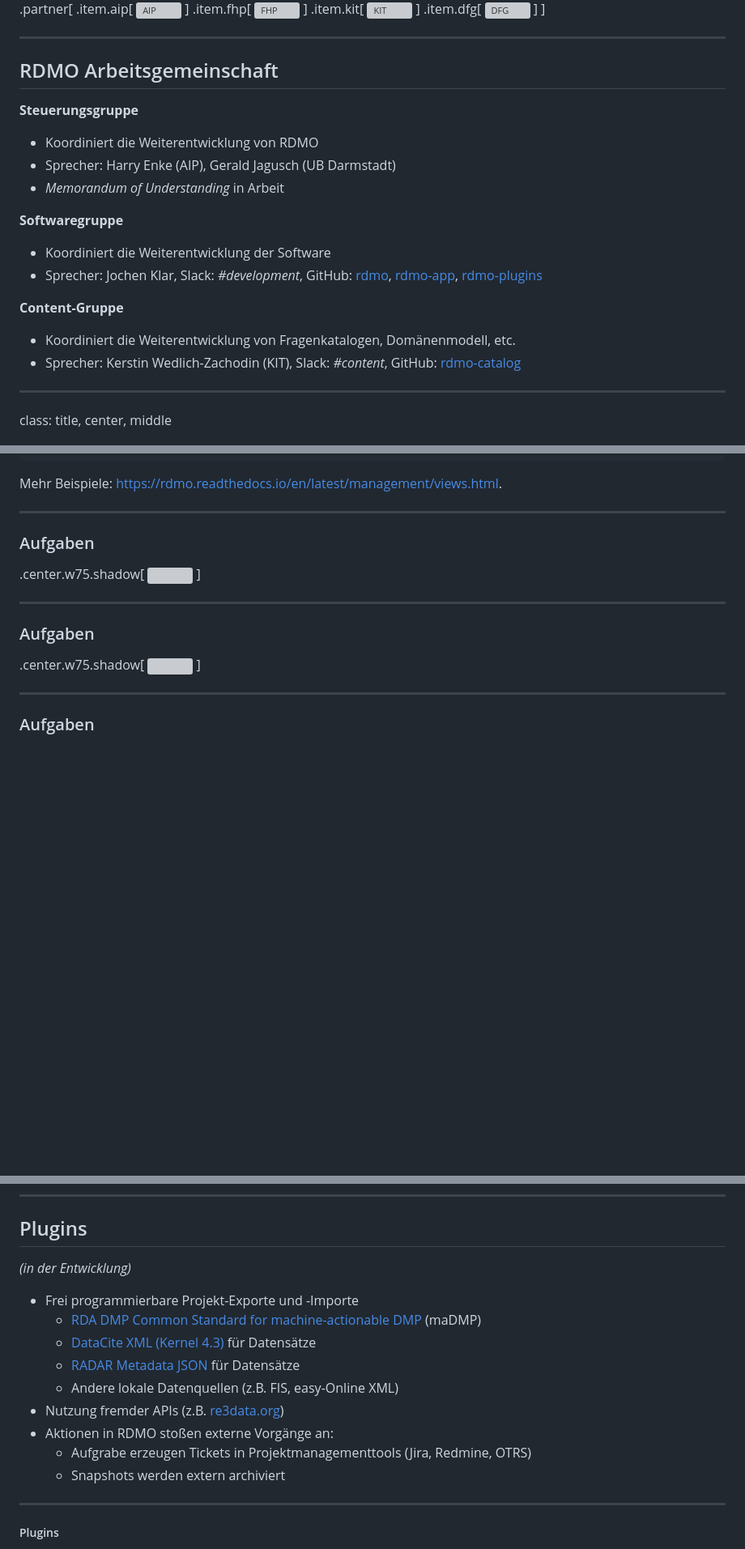
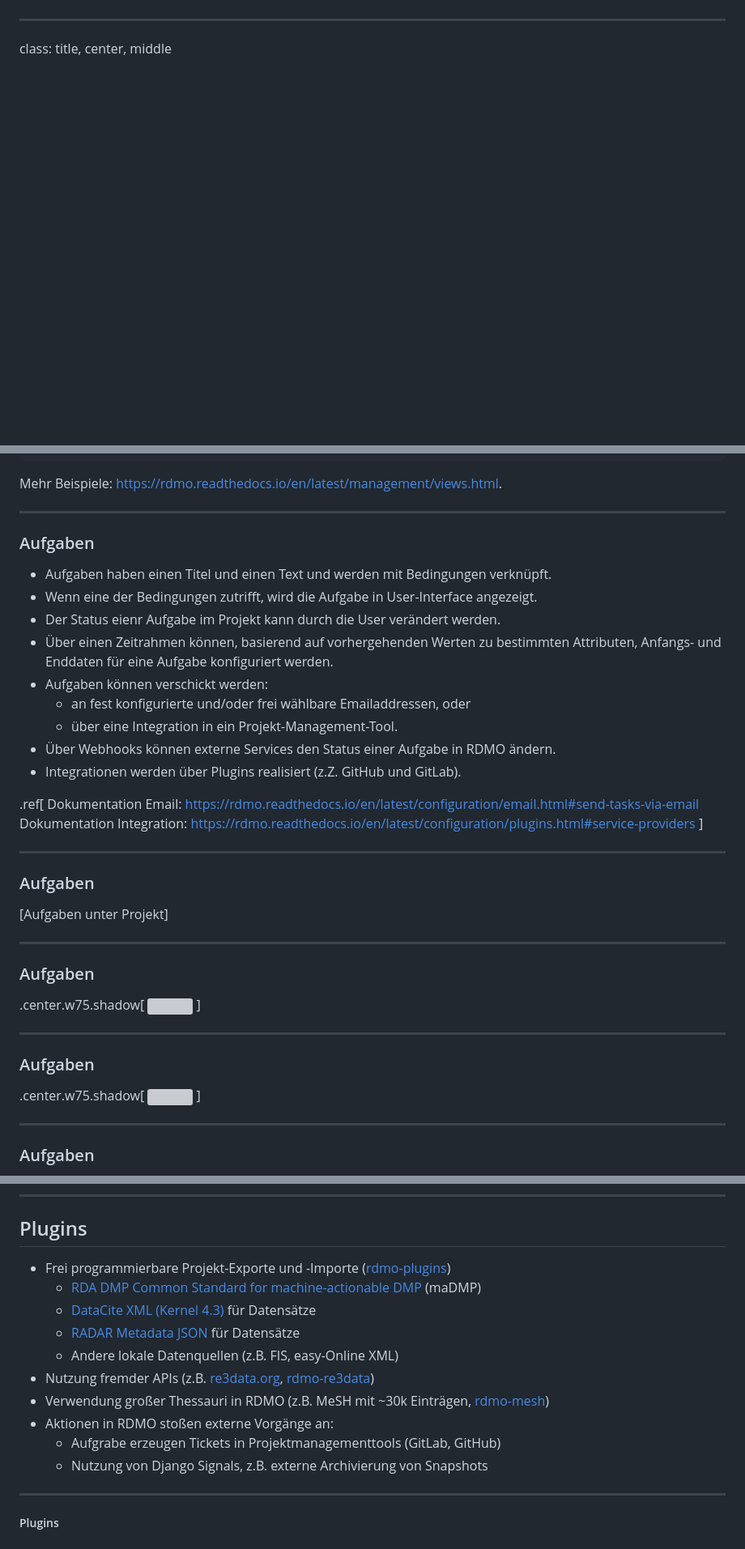
Before and after one commit to jochenklar/rdmo-advanced, a Markdown page: talk.md, 3 parts joined by grey strips. Shown: that part at 81% size. Rendered like a GitHub page; blank space fills up the shorter version; grey boxes are pictures that could not be loaded.

```diff
--- a/talk.md
+++ b/talk.md
@@ -137,38 +31,3 @@ Projekt RDMO
-.partner[
-  .item.aip[
-    ![AIP](img/partner/aip_de.svg)
-  ]
-  .item.fhp[
-    ![FHP](img/partner/fhp.svg)
-  ]
-  .item.kit[
-    ![KIT](img/partner/kit.svg)
-  ]
-  .item.dfg[
-    ![DFG](img/partner/dfg.jpg)
-  ]
-]
-
----
-
-## RDMO Arbeitsgemeinschaft
-
-**Steuerungsgruppe**
-
-* Koordiniert die Weiterentwicklung von RDMO
-* Sprecher: Harry Enke (AIP), Gerald Jagusch (UB Darmstadt)
-* *Memorandum of Understanding* in Arbeit
-
-**Softwaregruppe**
-
-* Koordiniert die Weiterentwicklung der Software
-* Sprecher: Jochen Klar, Slack: *#development*, GitHub: [rdmo](https://github.com/rdmorganiser/rdmo), [rdmo-app](https://github.com/rdmorganiser/rdmo-app), [rdmo-plugins](https://github.com/rdmorganiser/rdmo-plugins)
-
-**Content-Gruppe**
-
-* Koordiniert die Weiterentwicklung von Fragenkatalogen, Domänenmodell, etc.
-* Sprecher: Kerstin Wedlich-Zachodin (KIT), Slack: *#content*, GitHub: [rdmo-catalog](https://github.com/rdmorganiser/rdmo-catalog)
-
 ---
 
 class: title, center, middle
@@ -578,6 +421,31 @@ Mehr Beispiele: https://rdmo.readthedocs.io/en/latest/management/views.html.
 
 ### Aufgaben
 
+* Aufgaben haben einen Titel und einen Text und werden mit Bedingungen verknüpft.
+* Wenn eine der Bedingungen zutrifft, wird die Aufgabe in User-Interface angezeigt.
+* Der Status eienr Aufgabe im Projekt kann durch die User verändert werden.
+* Über einen Zeitrahmen können, basierend auf vorhergehenden Werten zu bestimmten Attributen, Anfangs- und Enddaten für eine Aufgabe konfiguriert werden.
+* Aufgaben können verschickt werden:
+    * an fest konfigurierte und/oder frei wählbare Emailaddressen, oder
+    * über eine Integration in ein Projekt-Management-Tool.
+* Über Webhooks können externe Services den Status einer Aufgabe in RDMO ändern.
+* Integrationen werden über Plugins realisiert (z.Z. GitHub und GitLab).
+
+.ref[
+    Dokumentation Email: https://rdmo.readthedocs.io/en/latest/configuration/email.html#send-tasks-via-email
+    Dokumentation Integration: https://rdmo.readthedocs.io/en/latest/configuration/plugins.html#service-providers
+]
+
+---
+
+### Aufgaben
+
+[Aufgaben unter Projekt]
+
+---
+
+### Aufgaben
+
 .center.w75.shadow[
     ![](img/screen/tasks.png)
 ]
@@ -750,17 +615,16 @@ curl -X GET -H 'Authorization: Token oojoh3phaighaebiNeiyeeCeiY3Peuv2eitoojoh' \
 
 ## Plugins
 
-*(in der Entwicklung)*
-
-* Frei programmierbare Projekt-Exporte und -Importe
+* Frei programmierbare Projekt-Exporte und -Importe ([rdmo-plugins](https://github.com/rdmorganiser/rdmo-plugins))
     * [RDA DMP Common Standard for machine-actionable DMP](https://github.com/RDA-DMP-Common/RDA-DMP-Common-Standard) (maDMP)
     * [DataCite XML (Kernel 4.3)](https://schema.datacite.org/meta/kernel-4.3/) für Datensätze
     * [RADAR Metadata JSON](https://www.radar-service.eu/de/radar-schema) für Datensätze
     * Andere lokale Datenquellen (z.B. FIS, easy-Online XML)
-* Nutzung fremder APIs (z.B. [re3data.org](https://www.re3data.org/))
+* Nutzung fremder APIs (z.B. [re3data.org](https://www.re3data.org/), [rdmo-re3data](https://github.com/rdmorganiser/rdmo-re3data))
+* Verwendung großer Thessauri in RDMO (z.B. MeSH mit ~30k Einträgen, [rdmo-mesh](https://github.com/rdmorganiser/rdmo-mesh))
 * Aktionen in RDMO stoßen externe Vorgänge an:
-  * Aufgrabe erzeugen Tickets in Projektmanagementtools (Jira, Redmine, OTRS)
-  * Snapshots werden extern archiviert
+  * Aufgrabe erzeugen Tickets in Projektmanagementtools (GitLab, GitHub)
+  * Nutzung von Django Signals, z.B. externe Archivierung von Snapshots
 
 ---
 
```
Also changed, not shown: other parts of talk.md (+106 -189 lines), img/screen/overlays.png (added), img/screen/terms_of_use.png (added), 2 other files.
